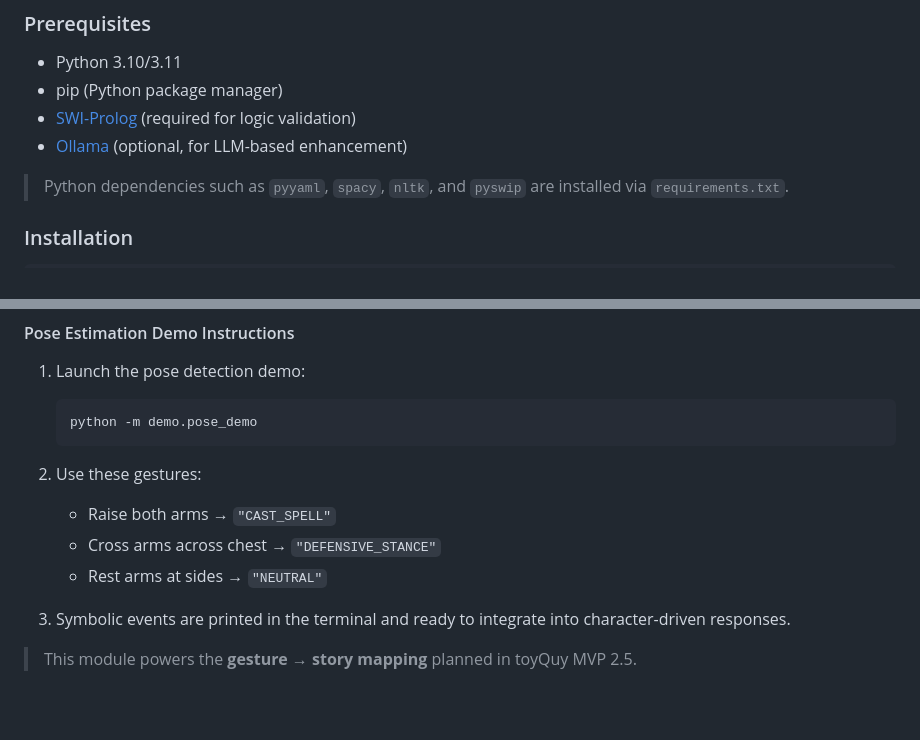
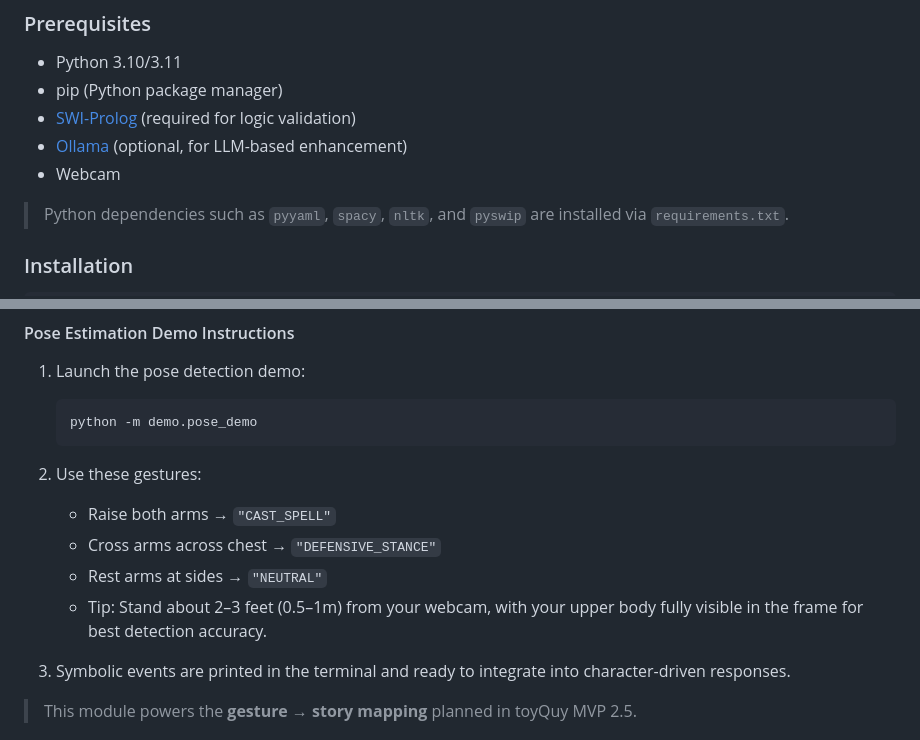
Before and after one commit to brasondo/toylogue-grammar-engine, a Markdown page: README.md, 2 parts joined by grey strips. GitHub-like rendering; blank space fills up the shorter version.

Commit message:
Update README & instructions

````diff
--- a/README.md
+++ b/README.md
@@ -90,6 +90,7 @@ To get a local copy up and running:
 * pip (Python package manager)
 * [SWI-Prolog](https://www.swi-prolog.org/) (required for logic validation)
 * [Ollama](https://ollama.com/) (optional, for LLM-based enhancement)
+* Webcam
 
 > Python dependencies such as `pyyaml`, `spacy`, `nltk`, and `pyswip` are installed via `requirements.txt`.
 
@@ -156,10 +157,12 @@ You can now control narrative events through **real body gestures**, using Media
     ```bash
     python -m demo.pose_demo
     ```
+
 2. Use these gestures:
     - Raise both arms → `"CAST_SPELL"`
     - Cross arms across chest → `"DEFENSIVE_STANCE"`
     - Rest arms at sides → `"NEUTRAL"`
+     - Tip: Stand about 2–3 feet (0.5–1m) from your webcam, with your upper body fully visible in the frame for best detection accuracy.
 
 3. Symbolic events are printed in the terminal and ready to integrate into character-driven responses.
 
````
